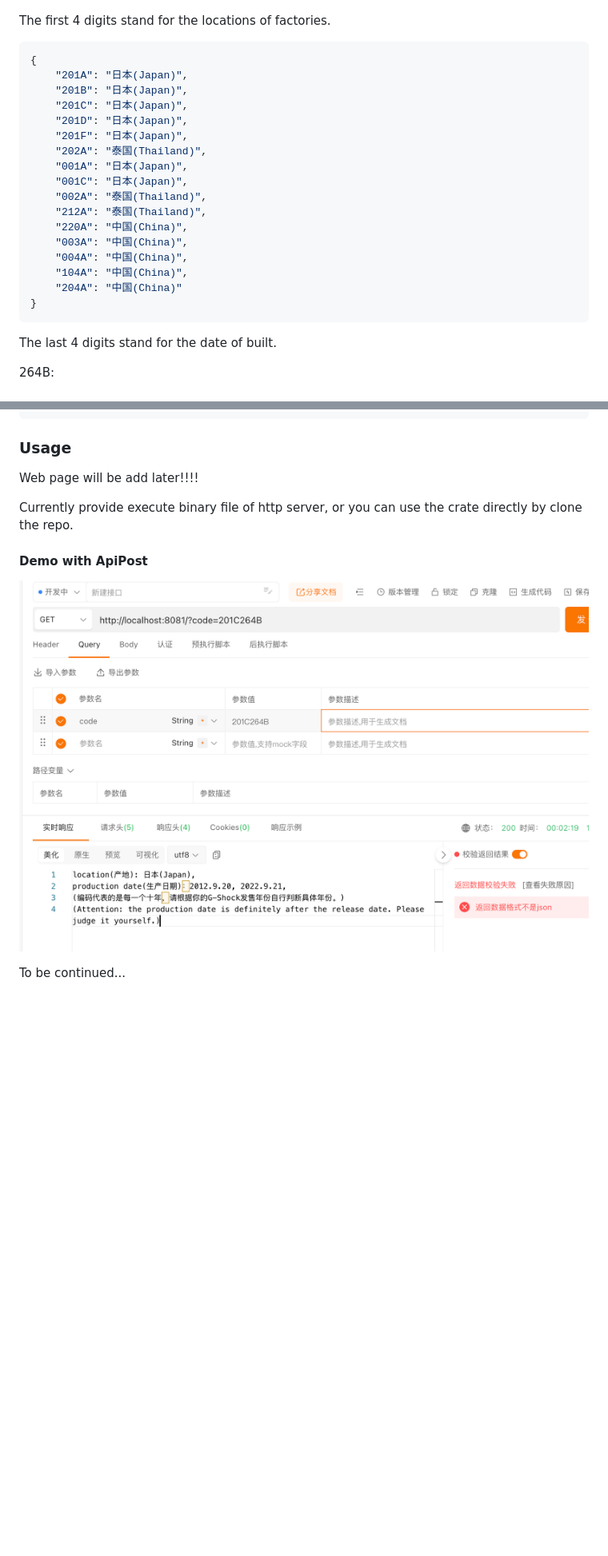
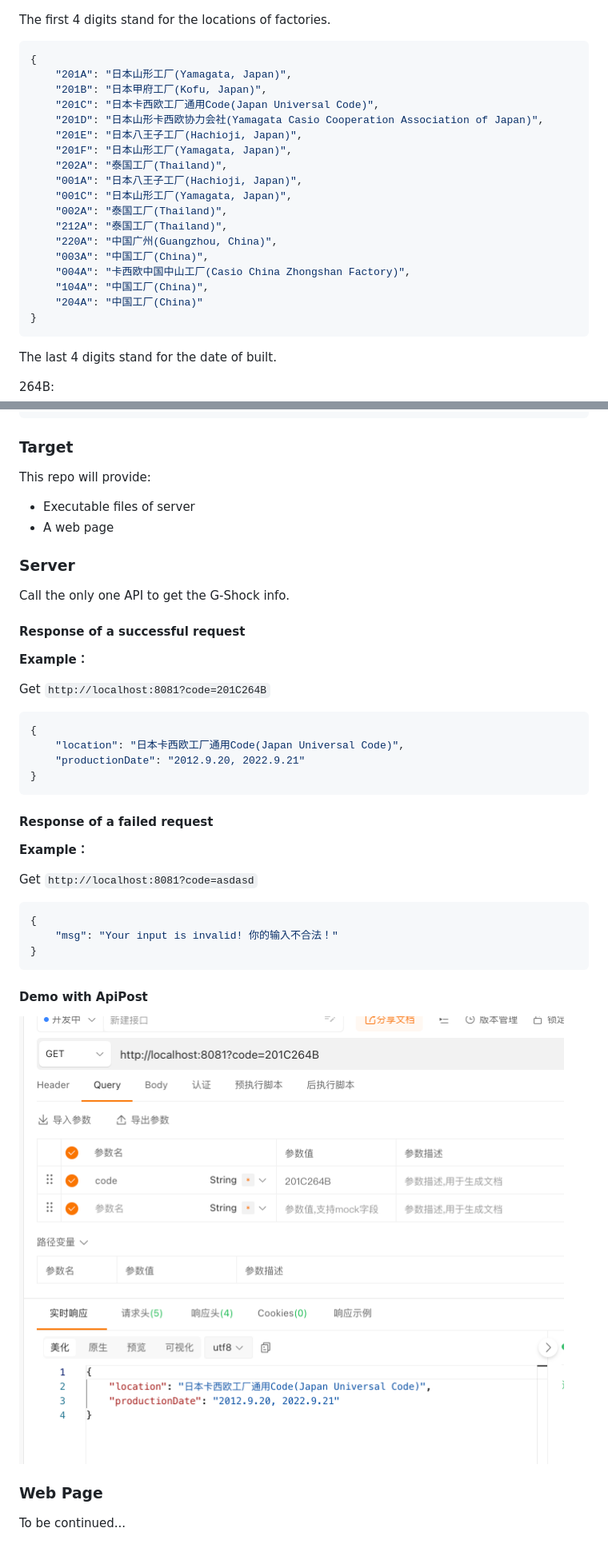
Before and after one commit to Vincent-the-gamer/g-shock-date-checker, a Markdown page: README.md, 2 parts joined by grey strips. Shown at 80% size. GitHub-like rendering; pictures changed too: .github/apipost.png; blank space fills up the shorter version.

```diff
--- a/README.md
+++ b/README.md
@@ -14,21 +14,22 @@ The first 4 digits stand for the locations of factories.
 
 ~~~json
 {
-    "201A": "日本(Japan)",
-    "201B": "日本(Japan)",
-    "201C": "日本(Japan)",
-    "201D": "日本(Japan)",
-    "201F": "日本(Japan)",
-    "202A": "泰国(Thailand)",
-    "001A": "日本(Japan)",
-    "001C": "日本(Japan)",
-    "002A": "泰国(Thailand)",
-    "212A": "泰国(Thailand)",
-    "220A": "中国(China)",
-    "003A": "中国(China)",
-    "004A": "中国(China)",
-    "104A": "中国(China)",
-    "204A": "中国(China)"
+    "201A": "日本山形工厂(Yamagata, Japan)",
+    "201B": "日本甲府工厂(Kofu, Japan)",
+    "201C": "日本卡西欧工厂通用Code(Japan Universal Code)",
+    "201D": "日本山形卡西欧协力会社(Yamagata Casio Cooperation Association of Japan)",
+    "201E": "日本八王子工厂(Hachioji, Japan)",
+    "201F": "日本山形工厂(Yamagata, Japan)",
+    "202A": "泰国工厂(Thailand)",
+    "001A": "日本八王子工厂(Hachioji, Japan)",
+    "001C": "日本山形工厂(Yamagata, Japan)",
+    "002A": "泰国工厂(Thailand)",
+    "212A": "泰国工厂(Thailand)",
+    "220A": "中国广州(Guangzhou, China)",
+    "003A": "中国工厂(China)",
+    "004A": "卡西欧中国中山工厂(Casio China Zhongshan Factory)",
+    "104A": "中国工厂(China)",
+    "204A": "中国工厂(China)"
 }
 ~~~
 
@@ -56,12 +57,43 @@ The last 4 digits stand for the date of built.
 }
 ~~~
 
-### Usage
-Web page will be add later!!!!
+### Target
+This repo will provide:
+* Executable files of server
+* A web page
 
-Currently provide execute binary file of http server, or you can use the crate directly by clone the repo.
+### Server
+
+Call the only one API to get the G-Shock info.
+
+#### Response of a successful request
+
+**Example：**
+
+Get `http://localhost:8081?code=201C264B`
+
+~~~json
+{
+	"location": "日本卡西欧工厂通用Code(Japan Universal Code)",
+	"productionDate": "2012.9.20, 2022.9.21"
+}
+~~~
+
+#### Response of a failed request
+
+**Example：**
+
+Get `http://localhost:8081?code=asdasd`
+
+~~~json
+{
+	"msg": "Your input is invalid! 你的输入不合法！"
+}
+~~~
 
 #### Demo with ApiPost
 ![apipost](.github/apipost.png)
 
+
+### Web Page
 To be continued...
```
Also changed, not shown: other parts of README.md (+1 -1 lines), 13 other files.
